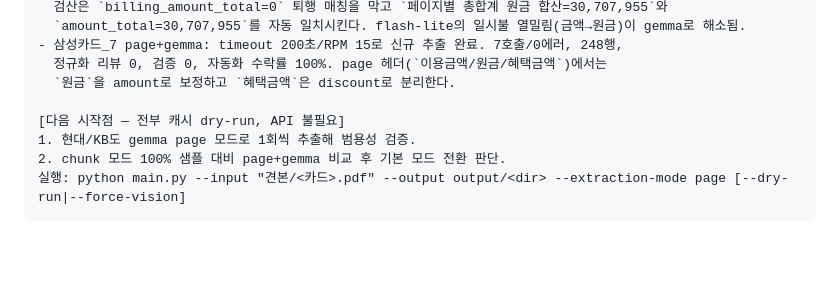
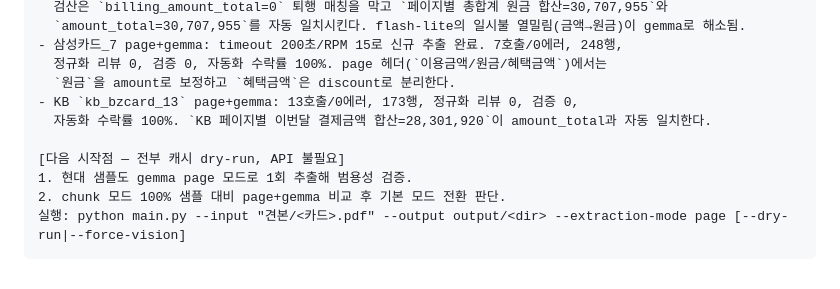
Before and after one commit to BN8624/vocr, a Markdown page: STATUS.md, the part around the change. GitHub-like rendering; blank space fills up the shorter version.

````diff
--- a/STATUS.md
+++ b/STATUS.md
@@ -78,9 +78,11 @@ Treat it as a Hyundai billing_amount extraction or omission issue.
 - 삼성카드_7 page+gemma: timeout 200초/RPM 15로 신규 추출 완료. 7호출/0에러, 248행,
   정규화 리뷰 0, 검증 0, 자동화 수락률 100%. page 헤더(`이용금액/원금/혜택금액`)에서는
   `원금`을 amount로 보정하고 `혜택금액`은 discount로 분리한다.
+- KB `kb_bzcard_13` page+gemma: 13호출/0에러, 173행, 정규화 리뷰 0, 검증 0,
+  자동화 수락률 100%. `KB 페이지별 이번달 결제금액 합산=28,301,920`이 amount_total과 자동 일치한다.
 
 [다음 시작점 — 전부 캐시 dry-run, API 불필요]
-1. 현대/KB도 gemma page 모드로 1회씩 추출해 범용성 검증.
+1. 현대 샘플도 gemma page 모드로 1회 추출해 범용성 검증.
 2. chunk 모드 100% 샘플 대비 page+gemma 비교 후 기본 모드 전환 판단.
 실행: python main.py --input "견본/<카드>.pdf" --output output/<dir> --extraction-mode page [--dry-run|--force-vision]
 ```
````
Also changed, not shown: checklist.md (+2 -1 lines), context-notes.md (+6 -0 lines).
